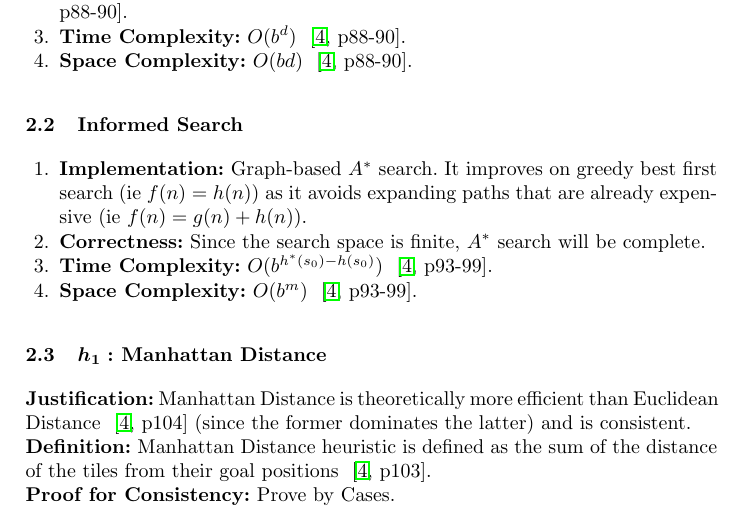
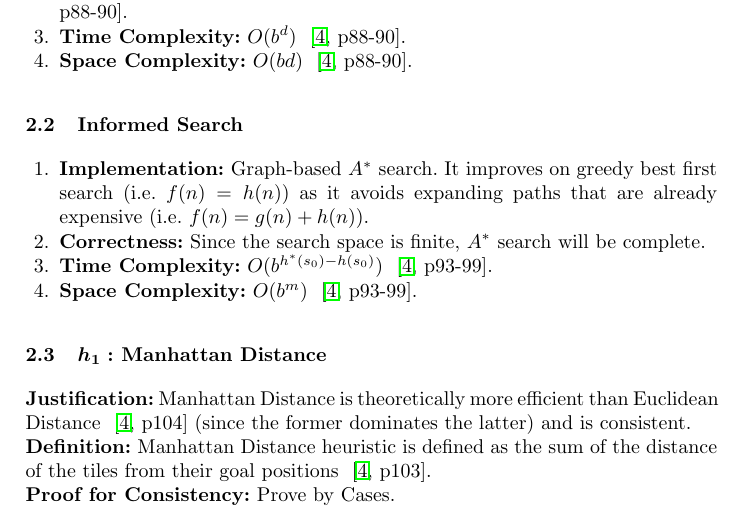
Before and after one commit to larrylawl/CS3243-project-1, a LaTeX paper (llncs2e-larry/samplepaper-larry.tex): part of page 2 of 5, cut so that both start at the same text. Compiled offline with pdfLaTeX.

Commit message:
Update Final Report

```diff
--- a/llncs2e-larry/samplepaper-larry.tex
+++ b/llncs2e-larry/samplepaper-larry.tex
@@ -83,7 +83,7 @@ Since \( A^* \) search uses heuristic functions to guide its search, this paper
 
 \subsection{Informed Search}
 \begin{enumerate}
-    \item \textbf{Implementation:} Graph-based \( A^* \) search. It improves on greedy best first search (ie \( f(n) = h(n) \)) as it avoids expanding paths that are already expensive (ie \( f(n) = g(n) + h(n) \)).
+    \item \textbf{Implementation:} Graph-based \( A^* \) search. It improves on greedy best first search (i.e. \( f(n) = h(n) \)) as it avoids expanding paths that are already expensive (i.e. \( f(n) = g(n) + h(n) \)).
     \item \textbf{Correctness:} Since the search space is finite, \( A^* \) search will be complete.
     \item \textbf{Time Complexity:} \( O(b^{h^*(s_0) - h(s_0)}) \) ~\cite[p93-99]{stuart_russell_artifical_2010}.
     \item \textbf{Space Complexity:} \( O(b^m) \) ~\cite[p93-99]{stuart_russell_artifical_2010}.
```
Also changed, not shown: llncs2e-larry/samplepaper-larry.tex (2 more changed lines).
